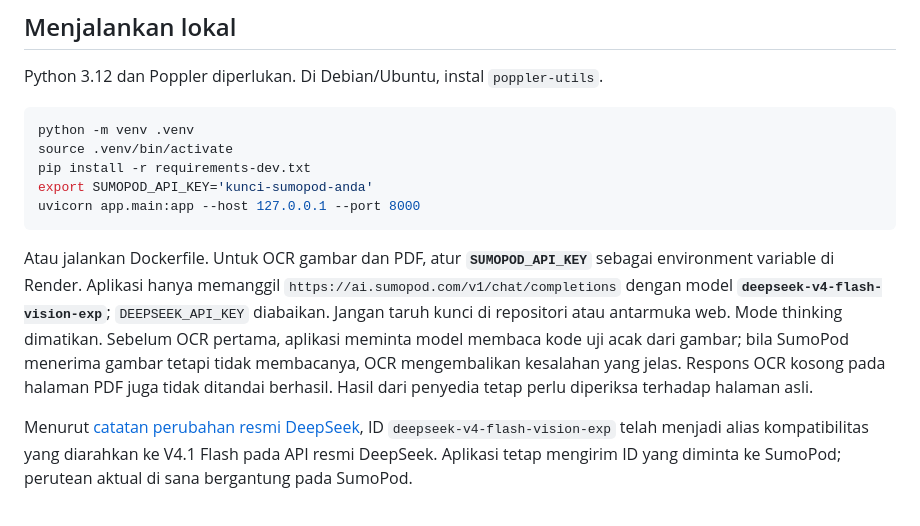
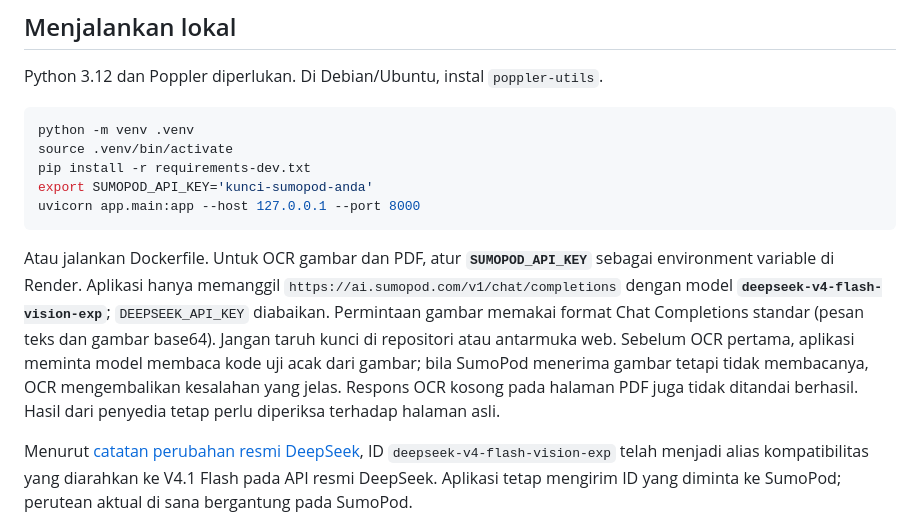
Before and after one commit to abdazzamajhari/markitdown-web, a Markdown page: README.md, the part around the change. Drawn GitHub-style.

Commit message:
Document standard SumoPod vision request

````diff
--- a/README.md
+++ b/README.md
@@ -23,7 +23,7 @@ export SUMOPOD_API_KEY='kunci-sumopod-anda'
 uvicorn app.main:app --host 127.0.0.1 --port 8000
 ```
 
-Atau jalankan Dockerfile. Untuk OCR gambar dan PDF, atur **`SUMOPOD_API_KEY`** sebagai environment variable di Render. Aplikasi hanya memanggil `https://ai.sumopod.com/v1/chat/completions` dengan model **`deepseek-v4-flash-vision-exp`**; `DEEPSEEK_API_KEY` diabaikan. Jangan taruh kunci di repositori atau antarmuka web. Mode thinking dimatikan. Sebelum OCR pertama, aplikasi meminta model membaca kode uji acak dari gambar; bila SumoPod menerima gambar tetapi tidak membacanya, OCR mengembalikan kesalahan yang jelas. Respons OCR kosong pada halaman PDF juga tidak ditandai berhasil. Hasil dari penyedia tetap perlu diperiksa terhadap halaman asli.
+Atau jalankan Dockerfile. Untuk OCR gambar dan PDF, atur **`SUMOPOD_API_KEY`** sebagai environment variable di Render. Aplikasi hanya memanggil `https://ai.sumopod.com/v1/chat/completions` dengan model **`deepseek-v4-flash-vision-exp`**; `DEEPSEEK_API_KEY` diabaikan. Permintaan gambar memakai format Chat Completions standar (pesan teks dan gambar base64). Jangan taruh kunci di repositori atau antarmuka web. Sebelum OCR pertama, aplikasi meminta model membaca kode uji acak dari gambar; bila SumoPod menerima gambar tetapi tidak membacanya, OCR mengembalikan kesalahan yang jelas. Respons OCR kosong pada halaman PDF juga tidak ditandai berhasil. Hasil dari penyedia tetap perlu diperiksa terhadap halaman asli.
 
 Menurut [catatan perubahan resmi DeepSeek](https://api-docs.deepseek.com/updates/), ID `deepseek-v4-flash-vision-exp` telah menjadi alias kompatibilitas yang diarahkan ke V4.1 Flash pada API resmi DeepSeek. Aplikasi tetap mengirim ID yang diminta ke SumoPod; perutean aktual di sana bergantung pada SumoPod.
 
````
